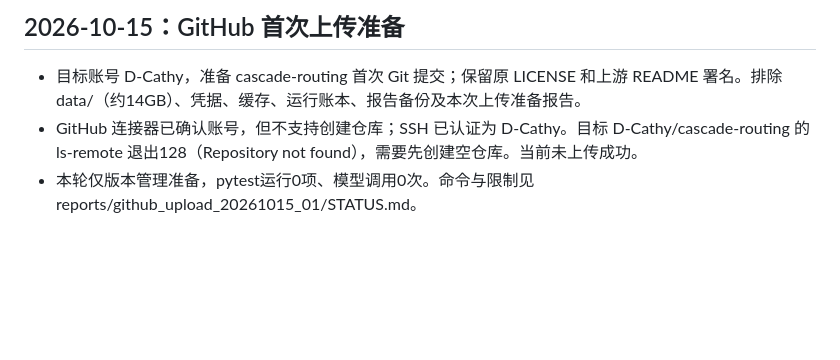
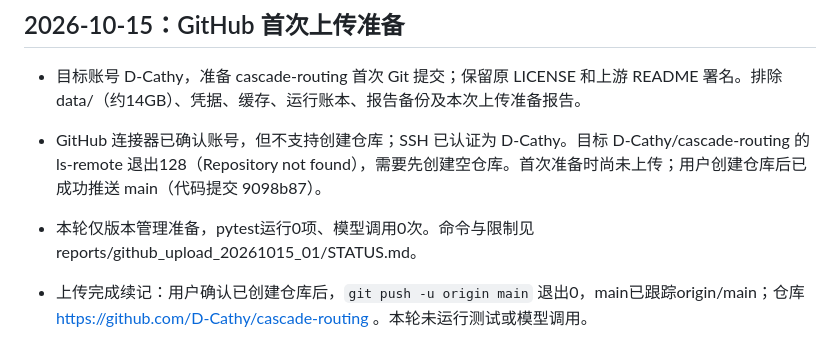
Before and after one commit to D-Cathy/cascade-routing, a Markdown page: HANDOFF.md, the part around the change. GitHub-like rendering; blank space fills up the shorter version.

Commit message:
Record successful initial GitHub upload

```diff
--- a/HANDOFF.md
+++ b/HANDOFF.md
@@ -150,5 +150,7 @@ reports/live_backend_20260924_01/ 下：
 ## 2026-10-15：GitHub 首次上传准备
 
 - 目标账号 D-Cathy，准备 cascade-routing 首次 Git 提交；保留原 LICENSE 和上游 README 署名。排除 data/（约14GB）、凭据、缓存、运行账本、报告备份及本次上传准备报告。
-- GitHub 连接器已确认账号，但不支持创建仓库；SSH 已认证为 D-Cathy。目标 D-Cathy/cascade-routing 的 ls-remote 退出128（Repository not found），需要先创建空仓库。当前未上传成功。
+- GitHub 连接器已确认账号，但不支持创建仓库；SSH 已认证为 D-Cathy。目标 D-Cathy/cascade-routing 的 ls-remote 退出128（Repository not found），需要先创建空仓库。首次准备时尚未上传；用户创建仓库后已成功推送 main（代码提交 9098b87）。
 - 本轮仅版本管理准备，pytest运行0项、模型调用0次。命令与限制见 reports/github_upload_20261015_01/STATUS.md。
+
+- 上传完成续记：用户确认已创建仓库后，`git push -u origin main` 退出0，main已跟踪origin/main；仓库 https://github.com/D-Cathy/cascade-routing 。本轮未运行测试或模型调用。
```
